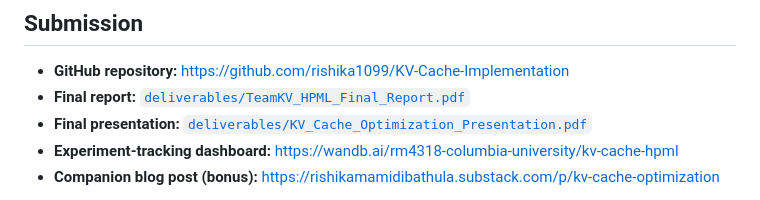
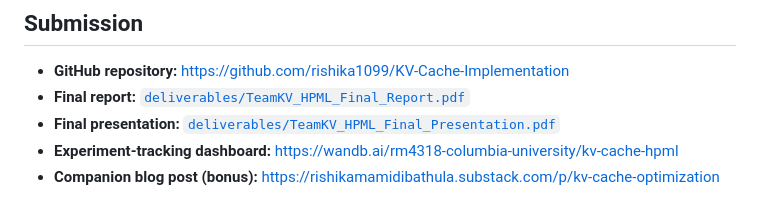
Before and after one commit to rishika1099/KV-Cache-Implementation, a Markdown page: README.md, the part around the change. Drawn GitHub-style.

Commit message:
Fix final presentation link in README
Updated the link for the final presentation in the README.

```diff
--- a/README.md
+++ b/README.md
@@ -19,7 +19,7 @@
 
 - **GitHub repository:** [https://github.com/rishika1099/KV-Cache-Implementation](https://github.com/rishika1099/KV-Cache-Implementation)
 - **Final report:** [`deliverables/TeamKV_HPML_Final_Report.pdf`](deliverables/TeamKV_HPML_Final_Report.pdf)
-- **Final presentation:** [`deliverables/KV_Cache_Optimization_Presentation.pdf`](deliverables/KV_Cache_Optimization_Presentation.pdf)
+- **Final presentation:** [`deliverables/TeamKV_HPML_Final_Presentation.pdf`](deliverables/KV_Cache_Optimization_Presentation.pdf)
 - **Experiment-tracking dashboard:** [https://wandb.ai/rm4318-columbia-university/kv-cache-hpml](https://wandb.ai/rm4318-columbia-university/kv-cache-hpml)
 - **Companion blog post (bonus):** [https://rishikamamidibathula.substack.com/p/kv-cache-optimization](https://rishikamamidibathula.substack.com/p/kv-cache-optimization)
 
```
